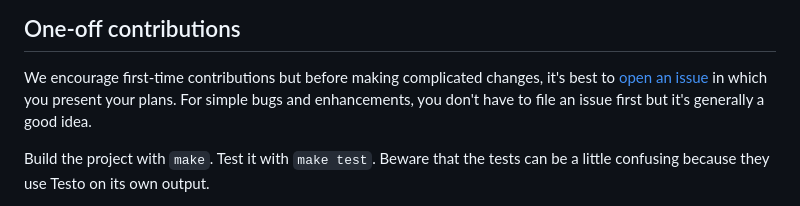
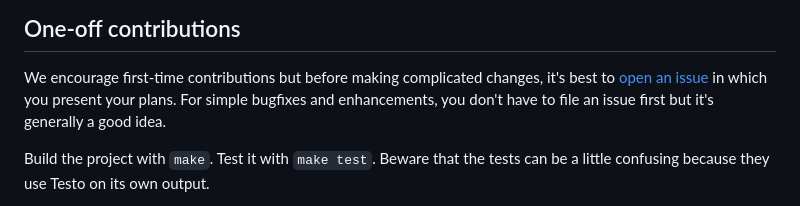
Before and after one commit to semgrep/testo, a Markdown page: CONTRIBUTING.md, the part around the change. GitHub-like rendering.

```diff
--- a/CONTRIBUTING.md
+++ b/CONTRIBUTING.md
@@ -16,7 +16,7 @@ One-off contributions
 We encourage first-time contributions
 but before making complicated changes, it's best to [open an
 issue](https://github.com/semgrep/testo/issues) in which you present
-your plans. For simple bugs and enhancements, you don't have to file
+your plans. For simple bugfixes and enhancements, you don't have to file
 an issue first but it's generally a good idea.
 
 Build the project with `make`. Test it with `make test`. Beware that
```
